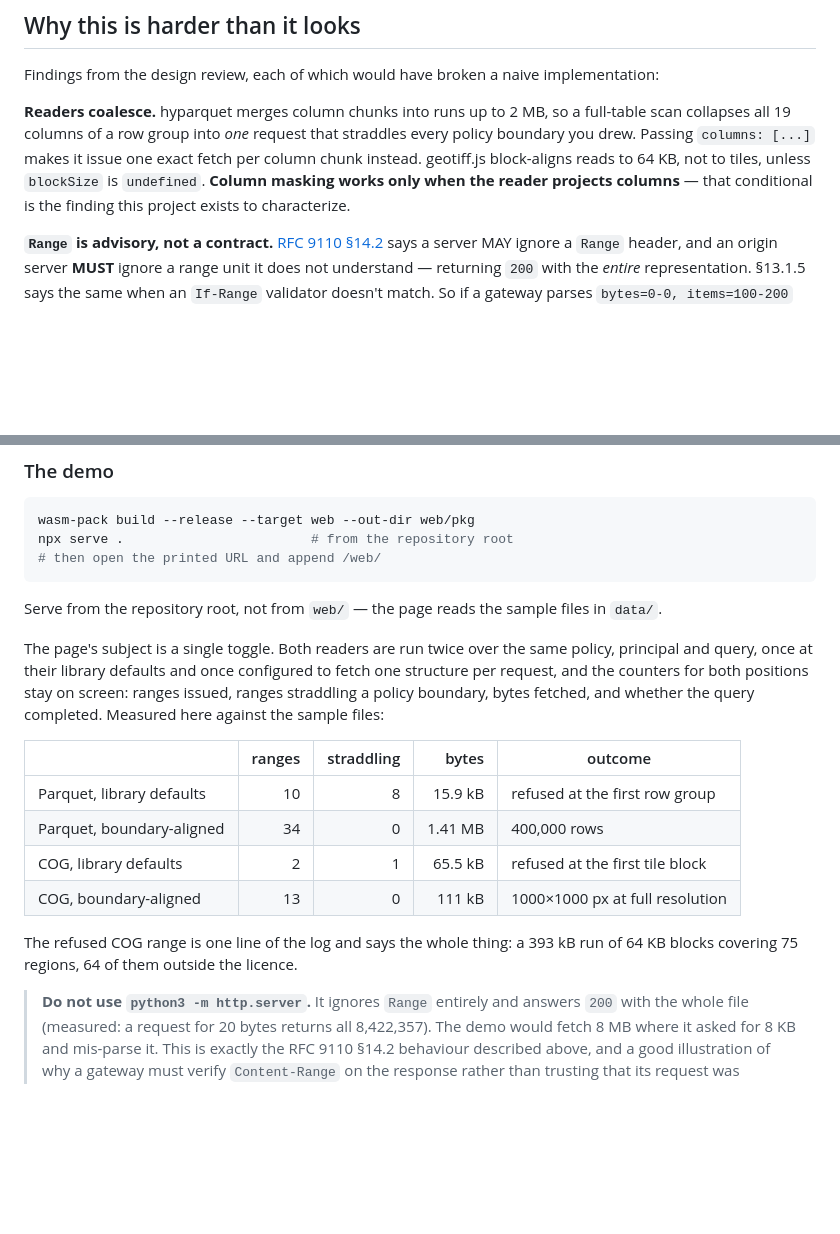
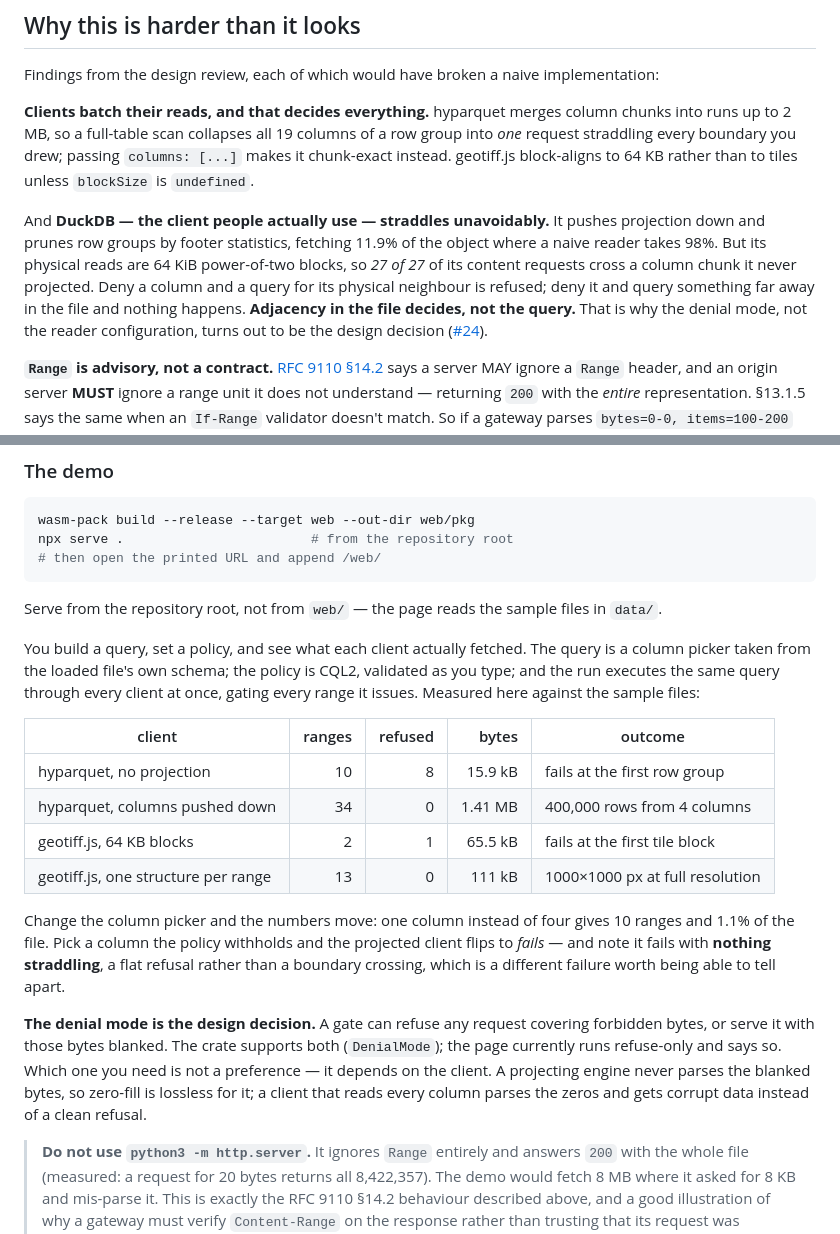
Before and after one commit to alukach/cloud-native-access-control-poc, a Markdown page: README.md, 2 parts joined by grey strips. Rendered like a GitHub page; blank space fills up the shorter version.

Commit message:
Update the README for the workbench and the DuckDB finding
The page is no longer a single toggle: you build a query and every client
runs it. And the headline finding has changed — DuckDB projects and prunes
yet still straddles every read, so the denial mode rather than the reader
configuration is the design decision.

Co-Authored-By: Claude Opus 5 <noreply@anthropic.com>
Claude-Session: https://claude.ai/code/session_01TNPEbqpc4z5r6A66btaCDQ

```diff
--- a/README.md
+++ b/README.md
@@ -75,13 +75,21 @@ Which tiles. Which areas. One resolver, two features.
 Findings from the design review, each of which would have broken a naive
 implementation:
 
-**Readers coalesce.** hyparquet merges column chunks into runs up to 2 MB, so a
-full-table scan collapses all 19 columns of a row group into *one* request that
-straddles every policy boundary you drew. Passing `columns: [...]` makes it
-issue one exact fetch per column chunk instead. geotiff.js block-aligns reads
-to 64 KB, not to tiles, unless `blockSize` is `undefined`. **Column masking
-works only when the reader projects columns** — that conditional is the finding
-this project exists to characterize.
+**Clients batch their reads, and that decides everything.** hyparquet merges
+column chunks into runs up to 2 MB, so a full-table scan collapses all 19
+columns of a row group into *one* request straddling every boundary you drew;
+passing `columns: [...]` makes it chunk-exact instead. geotiff.js block-aligns
+to 64 KB rather than to tiles unless `blockSize` is `undefined`.
+
+And **DuckDB — the client people actually use — straddles unavoidably.** It
+pushes projection down and prunes row groups by footer statistics, fetching
+11.9% of the object where a naive reader takes 98%. But its physical reads are
+64 KiB power-of-two blocks, so *27 of 27* of its content requests cross a column
+chunk it never projected. Deny a column and a query for its physical neighbour
+is refused; deny it and query something far away in the file and nothing
+happens. **Adjacency in the file decides, not the query.** That is why the
+denial mode, not the reader configuration, turns out to be the design decision
+([#24](https://github.com/alukach/cloud-native-access-control-poc/issues/24)).
 
 **`Range` is advisory, not a contract.** [RFC 9110 §14.2](https://www.rfc-editor.org/rfc/rfc9110#field.range)
 says a server MAY ignore a `Range` header, and an origin server **MUST** ignore
@@ -179,21 +187,32 @@ npx serve .                        # from the repository root
 Serve from the repository root, not from `web/` — the page reads the sample
 files in `data/`.
 
-The page's subject is a single toggle. Both readers are run twice over the same
-policy, principal and query, once at their library defaults and once configured
-to fetch one structure per request, and the counters for both positions stay on
-screen: ranges issued, ranges straddling a policy boundary, bytes fetched, and
-whether the query completed. Measured here against the sample files:
+You build a query, set a policy, and see what each client actually fetched.
+The query is a column picker taken from the loaded file's own schema; the
+policy is CQL2, validated as you type; and the run executes the same query
+through every client at once, gating every range it issues. Measured here
+against the sample files:
 
-| | ranges | straddling | bytes | outcome |
+| client | ranges | refused | bytes | outcome |
 | --- | ---: | ---: | ---: | --- |
-| Parquet, library defaults | 10 | 8 | 15.9 kB | refused at the first row group |
-| Parquet, boundary-aligned | 34 | 0 | 1.41 MB | 400,000 rows |
-| COG, library defaults | 2 | 1 | 65.5 kB | refused at the first tile block |
-| COG, boundary-aligned | 13 | 0 | 111 kB | 1000×1000 px at full resolution |
+| hyparquet, no projection | 10 | 8 | 15.9 kB | fails at the first row group |
+| hyparquet, columns pushed down | 34 | 0 | 1.41 MB | 400,000 rows from 4 columns |
+| geotiff.js, 64 KB blocks | 2 | 1 | 65.5 kB | fails at the first tile block |
+| geotiff.js, one structure per range | 13 | 0 | 111 kB | 1000×1000 px at full resolution |
 
-The refused COG range is one line of the log and says the whole thing: a
-393 kB run of 64 KB blocks covering 75 regions, 64 of them outside the licence.
+Change the column picker and the numbers move: one column instead of four
+gives 10 ranges and 1.1% of the file. Pick a column the policy withholds and
+the projected client flips to *fails* — and note it fails with **nothing
+straddling**, a flat refusal rather than a boundary crossing, which is a
+different failure worth being able to tell apart.
+
+**The denial mode is the design decision.** A gate can refuse any request
+covering forbidden bytes, or serve it with those bytes blanked. The crate
+supports both (`DenialMode`); the page currently runs refuse-only and says so.
+Which one you need is not a preference — it depends on the client. A projecting
+engine never parses the blanked bytes, so zero-fill is lossless for it; a client
+that reads every column parses the zeros and gets corrupt data instead of a
+clean refusal.
 
 > **Do not use `python3 -m http.server`.** It ignores `Range` entirely and
 > answers `200` with the whole file (measured: a request for 20 bytes returns
```
